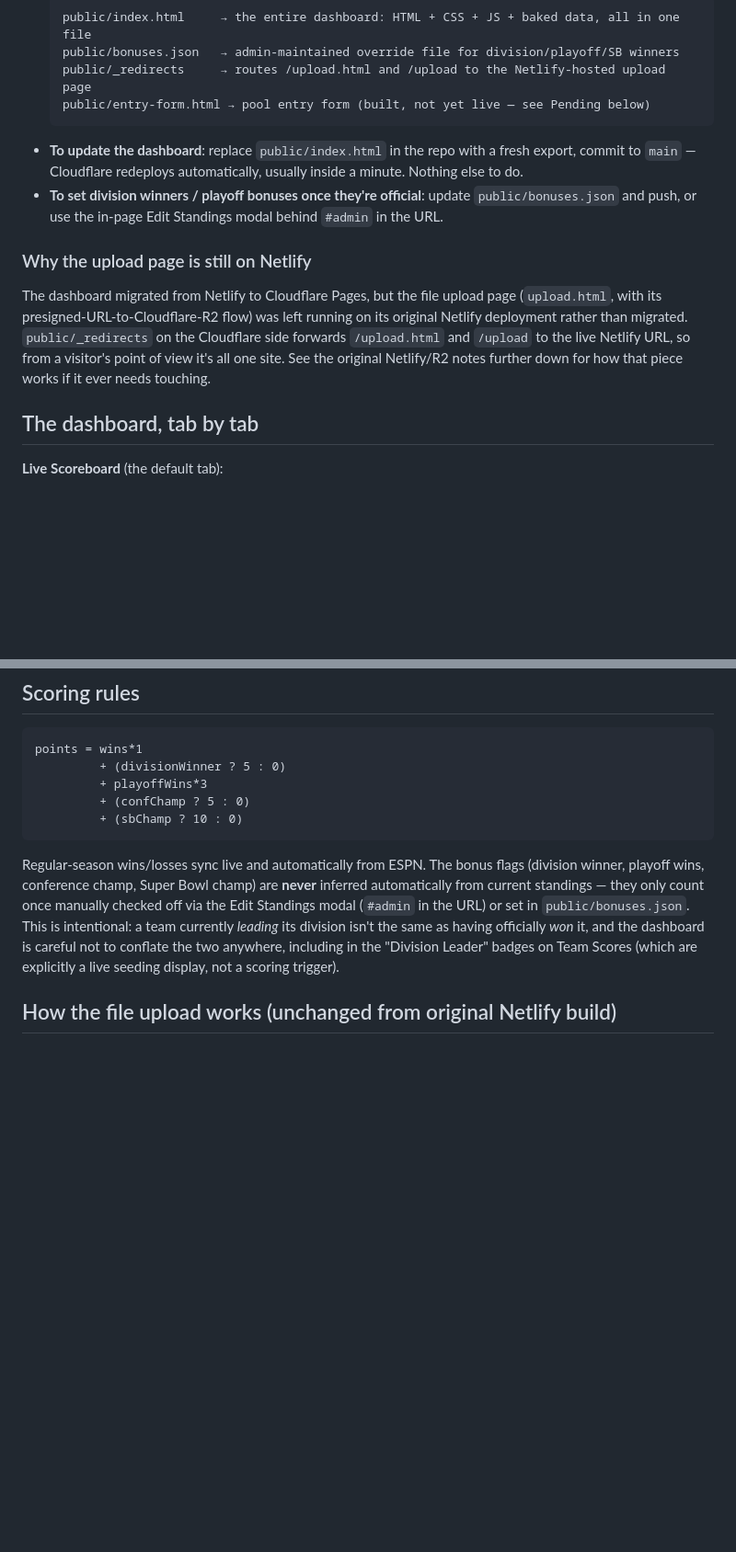
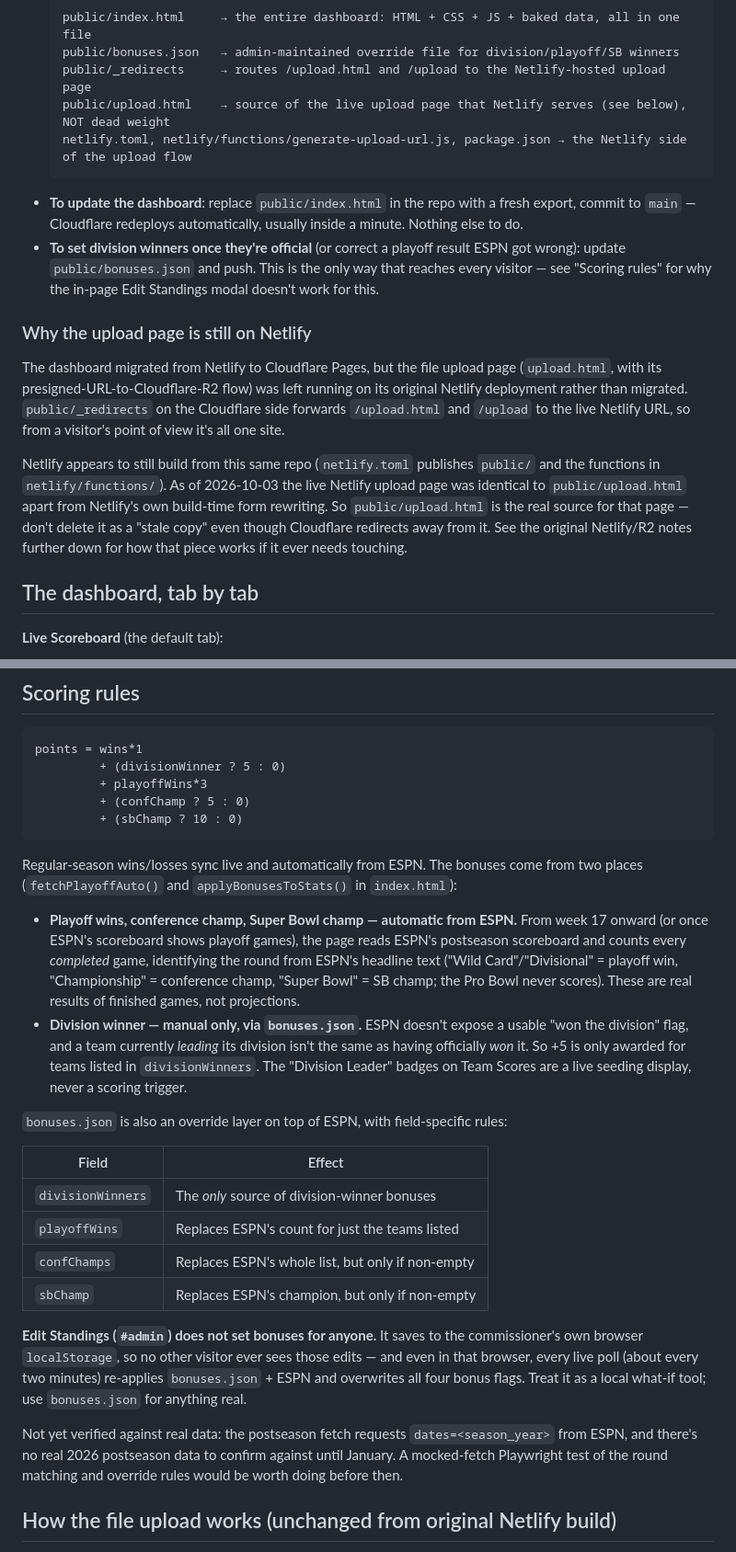
Before and after one commit to rhornett/pool-site, a Markdown page: README-how-this-works.md, 2 parts joined by grey strips. Shown at 92% size. Rendered like a GitHub page; blank space fills up the shorter version.

Commit message:
Correct docs: bonus sources, Edit Standings limits, upload.html, entry form
Playoff bonuses are auto-read from ESPN with bonuses.json as an override;
division winners are bonuses.json-only. Edit Standings is local-only and
gets overwritten. public/upload.html is the live Netlify source, and
entry-form.html was never committed.

Co-Authored-By: Claude Opus 5.5 <noreply@anthropic.com>

````diff
--- a/README-how-this-works.md
+++ b/README-how-this-works.md
@@ -23,14 +23,16 @@ JSON endpoints, fetched straight from the visitor's own browser.
   public/index.html     → the entire dashboard: HTML + CSS + JS + baked data, all in one file
   public/bonuses.json   → admin-maintained override file for division/playoff/SB winners
   public/_redirects     → routes /upload.html and /upload to the Netlify-hosted upload page
-  public/entry-form.html → pool entry form (built, not yet live — see Pending below)
+  public/upload.html    → source of the live upload page that Netlify serves (see below), NOT dead weight
+  netlify.toml, netlify/functions/generate-upload-url.js, package.json → the Netlify side of the upload flow
   ```
 - **To update the dashboard**: replace `public/index.html` in the repo with
   a fresh export, commit to `main` — Cloudflare redeploys automatically,
   usually inside a minute. Nothing else to do.
-- **To set division winners / playoff bonuses once they're official**:
-  update `public/bonuses.json` and push, or use the in-page Edit Standings
-  modal behind `#admin` in the URL.
+- **To set division winners once they're official** (or correct a playoff
+  result ESPN got wrong): update `public/bonuses.json` and push. This is the
+  only way that reaches every visitor — see "Scoring rules" for why the
+  in-page Edit Standings modal doesn't work for this.
 
 ### Why the upload page is still on Netlify
 
@@ -39,7 +41,14 @@ upload page (`upload.html`, with its presigned-URL-to-Cloudflare-R2 flow)
 was left running on its original Netlify deployment rather than migrated.
 `public/_redirects` on the Cloudflare side forwards `/upload.html` and
 `/upload` to the live Netlify URL, so from a visitor's point of view it's
-all one site. See the original Netlify/R2 notes further down for how that
+all one site.
+
+Netlify appears to still build from this same repo (`netlify.toml`
+publishes `public/` and the functions in `netlify/functions/`). As of
+2026-10-03 the live Netlify upload page was identical to
+`public/upload.html` apart from Netlify's own build-time form rewriting.
+So `public/upload.html` is the real source for that page — don't delete it
+as a "stale copy" even though Cloudflare redirects away from it. See the original Netlify/R2 notes further down for how that
 piece works if it ever needs touching.
 
 ## The dashboard, tab by tab
@@ -139,15 +148,45 @@ points = wins*1
          + (sbChamp ? 10 : 0)
 ```
 
-Regular-season wins/losses sync live and automatically from ESPN. The bonus
-flags (division winner, playoff wins, conference champ, Super Bowl champ)
-are **never** inferred automatically from current standings — they only
-count once manually checked off via the Edit Standings modal (`#admin` in
-the URL) or set in `public/bonuses.json`. This is intentional: a team
-currently *leading* its division isn't the same as having officially *won*
-it, and the dashboard is careful not to conflate the two anywhere, including
-in the "Division Leader" badges on Team Scores (which are explicitly a live
-seeding display, not a scoring trigger).
+Regular-season wins/losses sync live and automatically from ESPN. The
+bonuses come from two places (`fetchPlayoffAuto()` and
+`applyBonusesToStats()` in `index.html`):
+
+- **Playoff wins, conference champ, Super Bowl champ — automatic from
+  ESPN.** From week 17 onward (or once ESPN's scoreboard shows playoff
+  games), the page reads ESPN's postseason scoreboard and counts every
+  *completed* game, identifying the round from ESPN's headline text
+  ("Wild Card"/"Divisional" = playoff win, "Championship" = conference
+  champ, "Super Bowl" = SB champ; the Pro Bowl never scores). These are
+  real results of finished games, not projections.
+- **Division winner — manual only, via `bonuses.json`.** ESPN doesn't
+  expose a usable "won the division" flag, and a team currently *leading*
+  its division isn't the same as having officially *won* it. So +5 is
+  only awarded for teams listed in `divisionWinners`. The "Division
+  Leader" badges on Team Scores are a live seeding display, never a
+  scoring trigger.
+
+`bonuses.json` is also an override layer on top of ESPN, with
+field-specific rules:
+
+| Field | Effect |
+|---|---|
+| `divisionWinners` | The *only* source of division-winner bonuses |
+| `playoffWins` | Replaces ESPN's count for just the teams listed |
+| `confChamps` | Replaces ESPN's whole list, but only if non-empty |
+| `sbChamp` | Replaces ESPN's champion, but only if non-empty |
+
+**Edit Standings (`#admin`) does not set bonuses for anyone.** It saves to
+the commissioner's own browser `localStorage`, so no other visitor ever
+sees those edits — and even in that browser, every live poll (about every
+two minutes) re-applies `bonuses.json` + ESPN and overwrites all four bonus
+flags. Treat it as a local what-if tool; use `bonuses.json` for anything
+real.
+
+Not yet verified against real data: the postseason fetch requests
+`dates=<season_year>` from ESPN, and there's no real 2026 postseason data
+to confirm against until January. A mocked-fetch Playwright test of the
+round matching and override rules would be worth doing before then.
 
 ## How the file upload works (unchanged from original Netlify build)
 
````
Also changed, not shown: other parts of README-how-this-works.md (+7 -5 lines), CLAUDE.md (+13 -5 lines).
